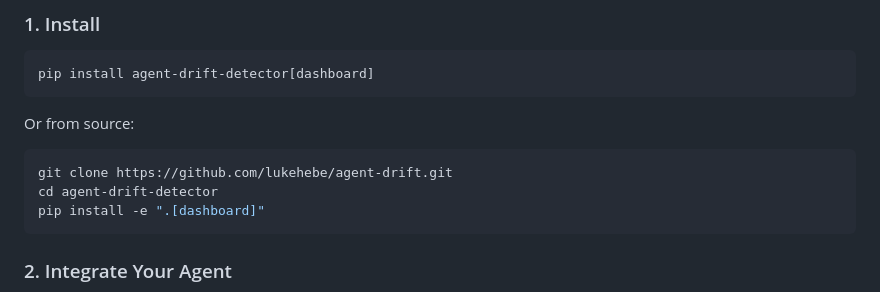
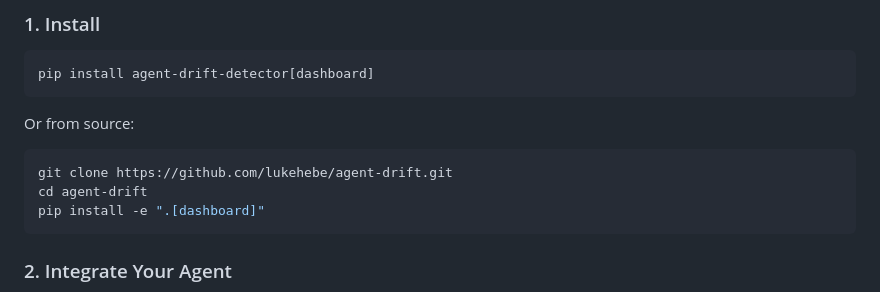
Before and after one commit to lukehebe/Agent-Drift, a Markdown page: README.md, the part around the change. GitHub-like rendering.

Commit message:
Fix directory name in installation instructions

````diff
--- a/README.md
+++ b/README.md
@@ -29,7 +29,7 @@ pip install agent-drift-detector[dashboard]
 Or from source:
 ```bash
 git clone https://github.com/lukehebe/agent-drift.git
-cd agent-drift-detector
+cd agent-drift
 pip install -e ".[dashboard]"
 ```
 ### 2. Integrate Your Agent
````
